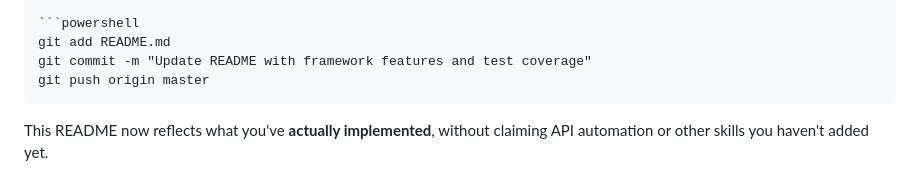
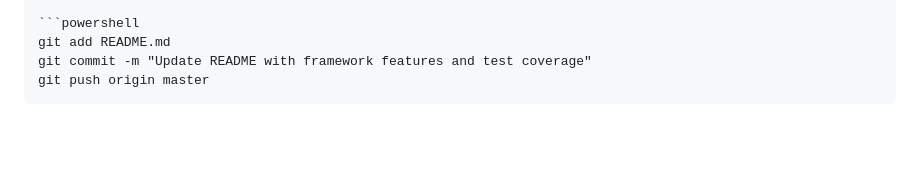
Before and after one commit to ravimodiya/SauceDemo-Selenium-Automation, a Markdown page: README.md, the part around the change. Drawn GitHub-style; blank space fills up the shorter version.

`````diff
--- a/README.md
+++ b/README.md
@@ -256,5 +256,3 @@ git add README.md
 git commit -m "Update README with framework features and test coverage"
 git push origin master
 ````
-
-This README now reflects what you've **actually implemented**, without claiming API automation or other skills you haven't added yet.
`````
